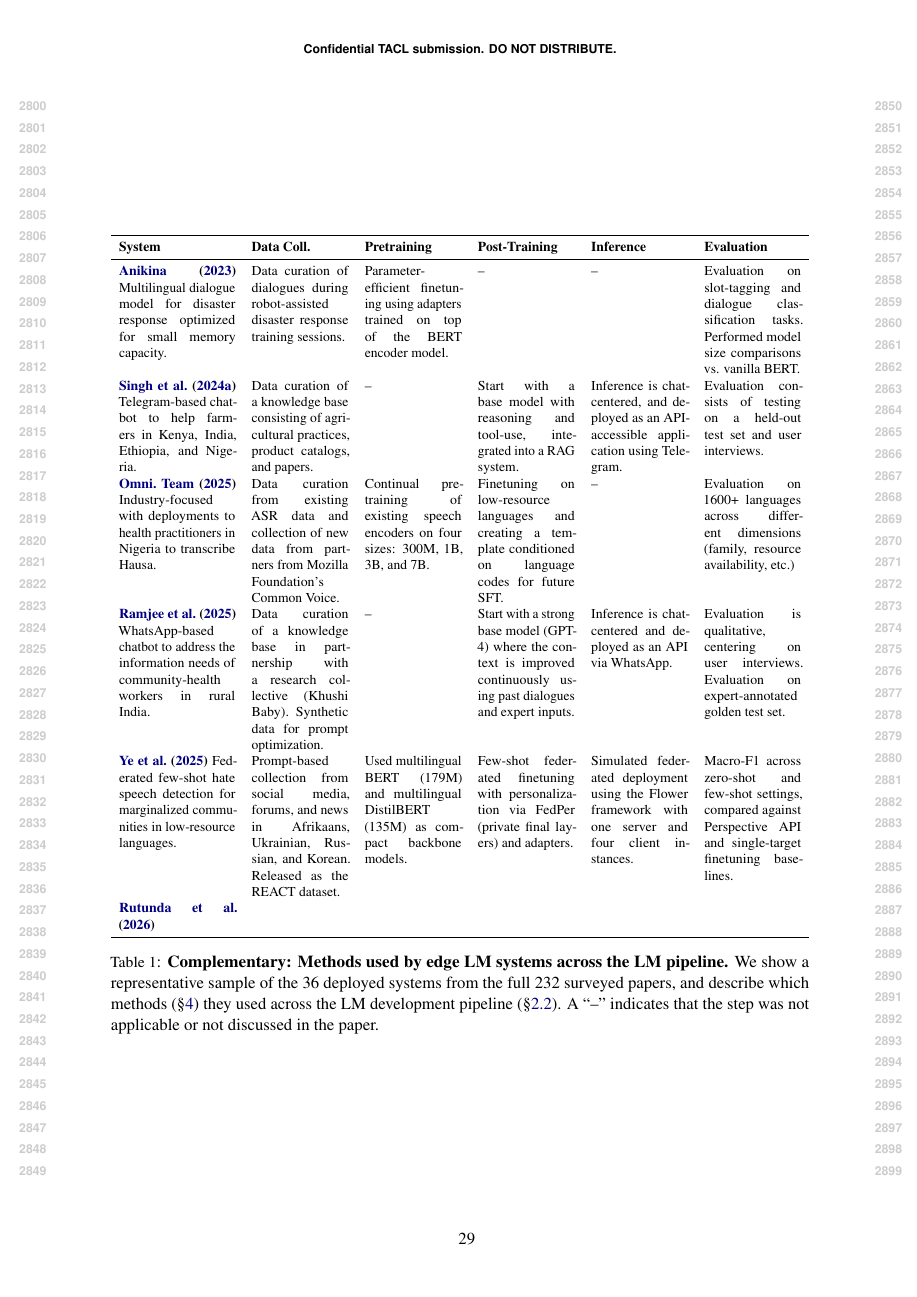
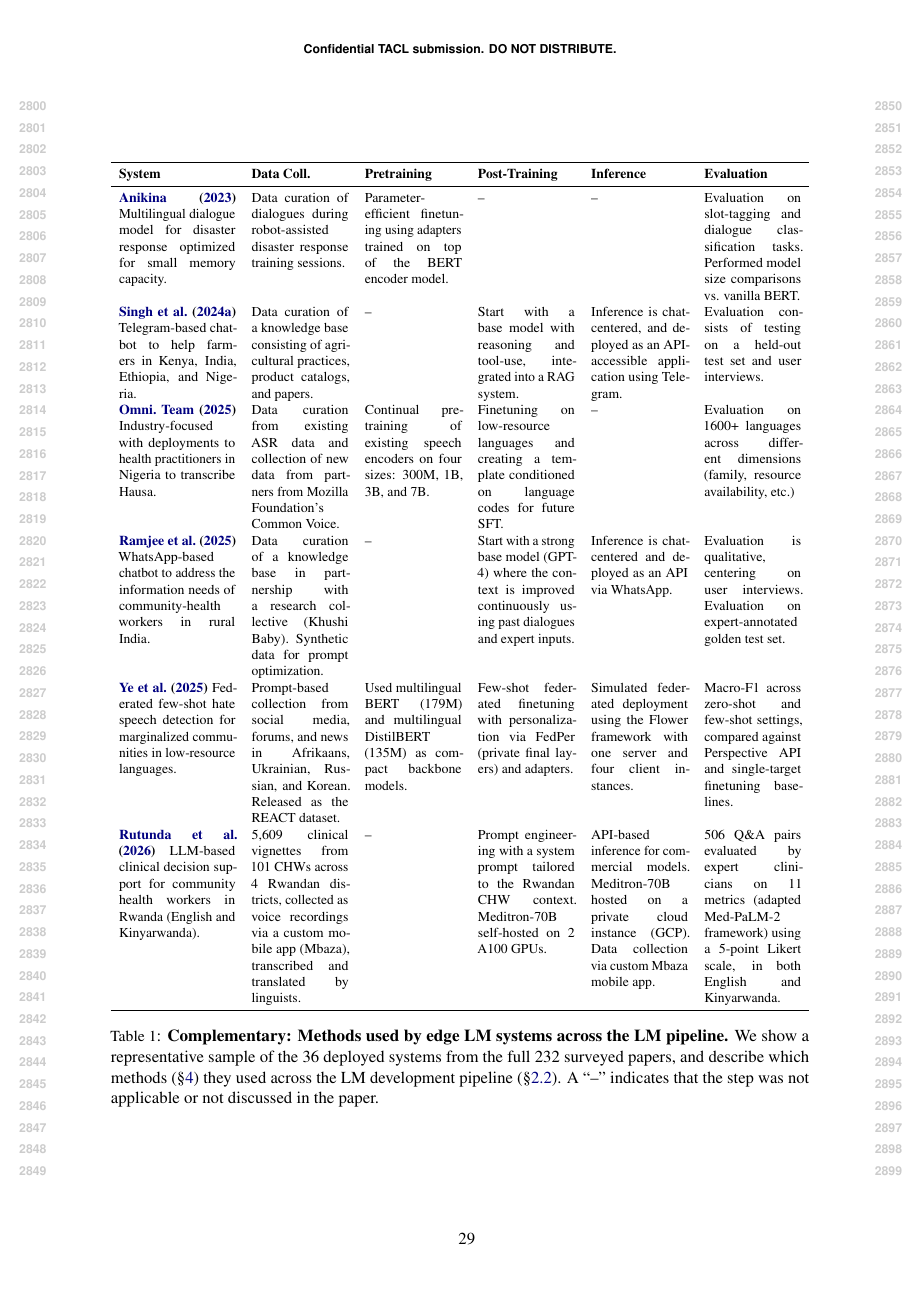
Before and after one commit to ljvmiranda921/multilinguality-at-the-edge, a LaTeX paper (tacl2021v1-template.tex, which reads tables/lm_pipeline_edge_lm_systems.tex): page 29 of 29. Compiled offline with pdfLaTeX.

Commit message:
[wip] Update

```diff
--- a/tables/lm_pipeline_edge_lm_systems.tex
+++ b/tables/lm_pipeline_edge_lm_systems.tex
@@ -50,6 +50,12 @@
         & Macro-F1 across zero-shot and few-shot settings, compared against Perspective API and single-target finetuning baselines.
     \\
     \textbf{\citet{rutunda-etal-2026-large}}
+        LLM-based clinical decision support for community health workers in Rwanda (English and Kinyarwanda).
+        & 5,609 clinical vignettes from 101 CHWs across 4 Rwandan districts, collected as voice recordings via a custom mobile app (Mbaza), transcribed and translated by linguists.
+        & --
+        & Prompt engineering with a system prompt tailored to the Rwandan CHW context. Meditron-70B self-hosted on 2 A100 GPUs.
+        & API-based inference for commercial models. Meditron-70B hosted on a private cloud instance (GCP). Data collection via custom Mbaza mobile app.
+        & 506 Q\&A pairs evaluated by expert clinicians on 11 metrics (adapted Med-PaLM-2 framework) using a 5-point Likert scale, in both English and Kinyarwanda.
     \\
     % \textbf{\citet{chen2023meditron70bscalingmedicalpretraining}}
     %     Medical language model
```
